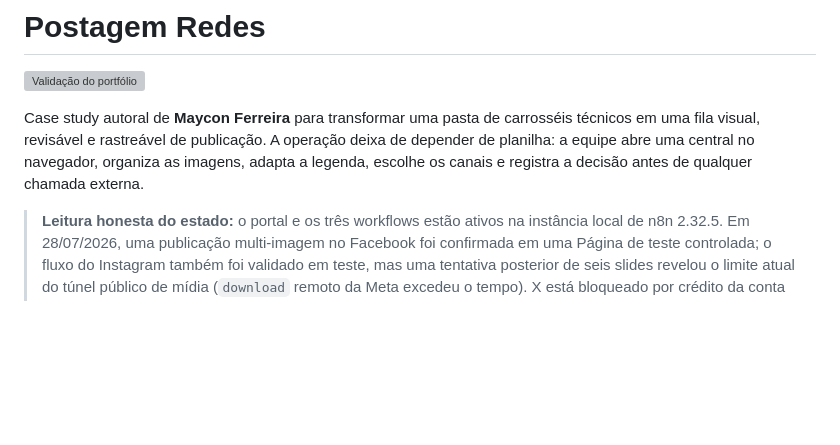
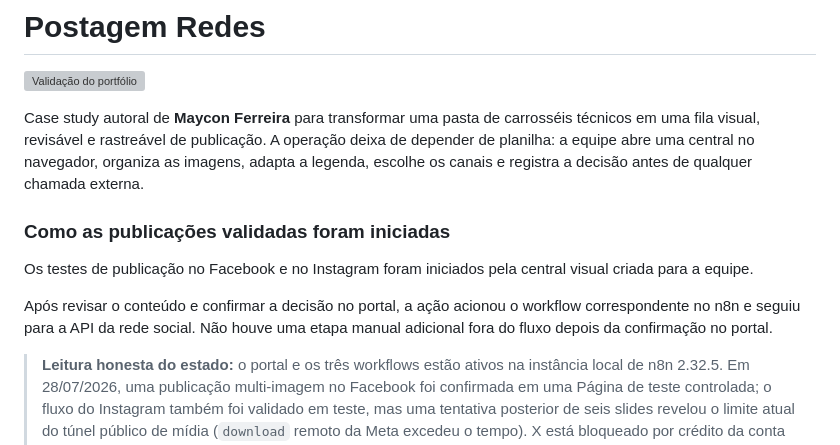
Before and after one commit to Mayconxzdev/PostagemRedes, a Markdown page: README.md, the part around the change. Rendered like a GitHub page; blank space fills up the shorter version; grey boxes are pictures that could not be loaded.

Commit message:
Atualiza README com informações sobre publicações validadas
Adiciona seção sobre como as publicações validadas foram iniciadas e detalhes sobre o fluxo de trabalho.

```diff
--- a/README.md
+++ b/README.md
@@ -3,6 +3,12 @@
 [![Validação do portfólio](https://github.com/Mayconxzdev/PostagemRedes/actions/workflows/validate.yml/badge.svg?branch=main)](https://github.com/Mayconxzdev/PostagemRedes/actions/workflows/validate.yml)
 
 Case study autoral de **Maycon Ferreira** para transformar uma pasta de carrosséis técnicos em uma fila visual, revisável e rastreável de publicação. A operação deixa de depender de planilha: a equipe abre uma central no navegador, organiza as imagens, adapta a legenda, escolhe os canais e registra a decisão antes de qualquer chamada externa.
+
+### Como as publicações validadas foram iniciadas
+
+Os testes de publicação no Facebook e no Instagram foram iniciados pela central visual criada para a equipe.
+
+Após revisar o conteúdo e confirmar a decisão no portal, a ação acionou o workflow correspondente no n8n e seguiu para a API da rede social. Não houve uma etapa manual adicional fora do fluxo depois da confirmação no portal.
 
 > **Leitura honesta do estado:** o portal e os três workflows estão ativos na instância local de n8n 2.32.5. Em 28/07/2026, uma publicação multi-imagem no Facebook foi confirmada em uma Página de teste controlada; o fluxo do Instagram também foi validado em teste, mas uma tentativa posterior de seis slides revelou o limite atual do túnel público de mídia (`download` remoto da Meta excedeu o tempo). X está bloqueado por crédito da conta de teste e LinkedIn aguarda acesso à Página. O que está parcial fica documentado — não é apresentado como pronto.
 
```
